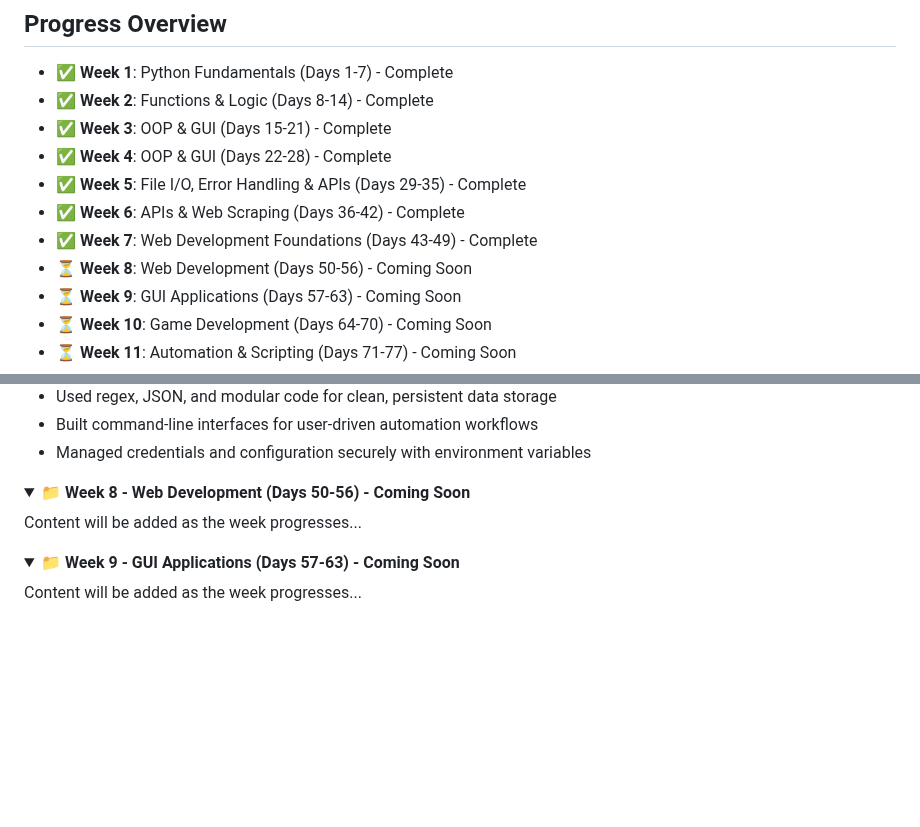
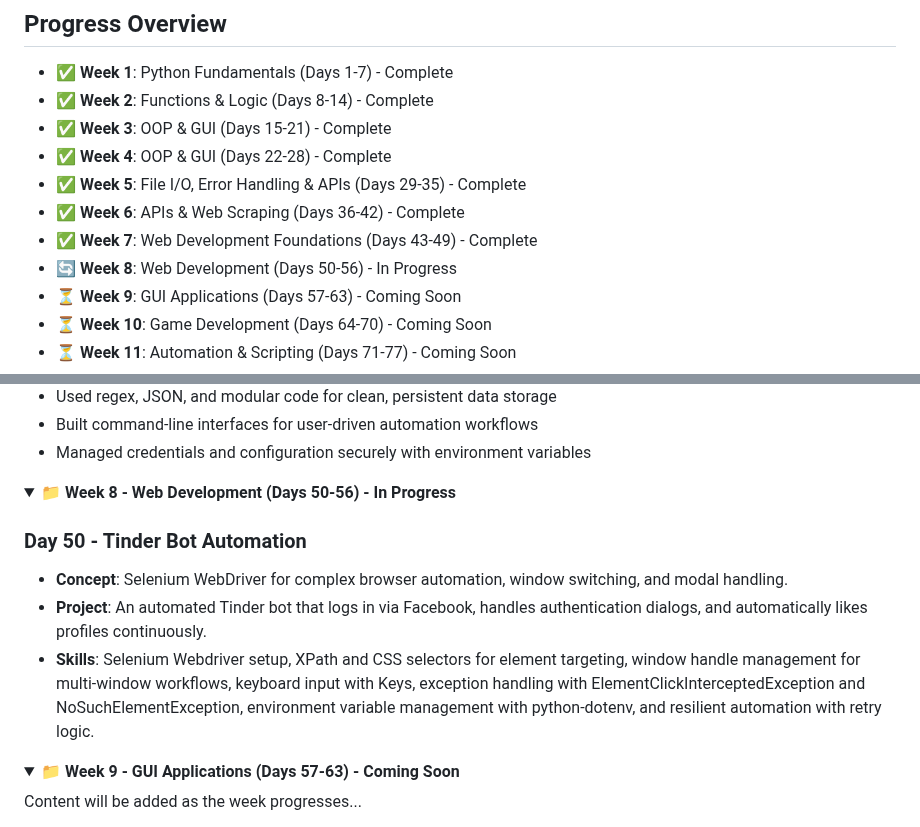
Before and after one commit to David-Kamau-Builds/100_Days_Of_Python, a Markdown page: README.md, 2 parts joined by grey strips. Rendered like a GitHub page; folded sections open; blank space fills up the shorter version.

Commit message:
Day_50 Added: Auto Tinder swiping bot

```diff
--- a/README.md
+++ b/README.md
@@ -11,7 +11,7 @@ A comprehensive 100-day Python programming challenge organized into 15 weekly br
 - ✅ **Week 5**: File I/O, Error Handling & APIs (Days 29-35) - Complete
 - ✅ **Week 6**: APIs & Web Scraping (Days 36-42) - Complete
 - ✅ **Week 7**: Web Development Foundations (Days 43-49) - Complete
-- ⏳ **Week 8**: Web Development (Days 50-56) - Coming Soon
+- 🔄 **Week 8**: Web Development (Days 50-56) - In Progress
 - ⏳ **Week 9**: GUI Applications (Days 57-63) - Coming Soon
 - ⏳ **Week 10**: Game Development (Days 64-70) - Coming Soon
 - ⏳ **Week 11**: Automation & Scripting (Days 71-77) - Coming Soon
@@ -373,9 +373,12 @@ A comprehensive 100-day Python programming challenge organized into 15 weekly br
 </details>
 
 <details>
-<summary><strong>📁 Week 8 - Web Development (Days 50-56) - Coming Soon</strong></summary>
+<summary><strong>📁 Week 8 - Web Development (Days 50-56) - In Progress</strong></summary>
 
-Content will be added as the week progresses...
+### Day 50 - Tinder Bot Automation
+- **Concept**: Selenium WebDriver for complex browser automation, window switching, and modal handling.
+- **Project**: An automated Tinder bot that logs in via Facebook, handles authentication dialogs, and automatically likes profiles continuously.
+- **Skills**: Selenium Webdriver setup, XPath and CSS selectors for element targeting, window handle management for multi-window workflows, keyboard input with Keys, exception handling with ElementClickInterceptedException and NoSuchElementException, environment variable management with python-dotenv, and resilient automation with retry logic.
 
 </details>
 
```
